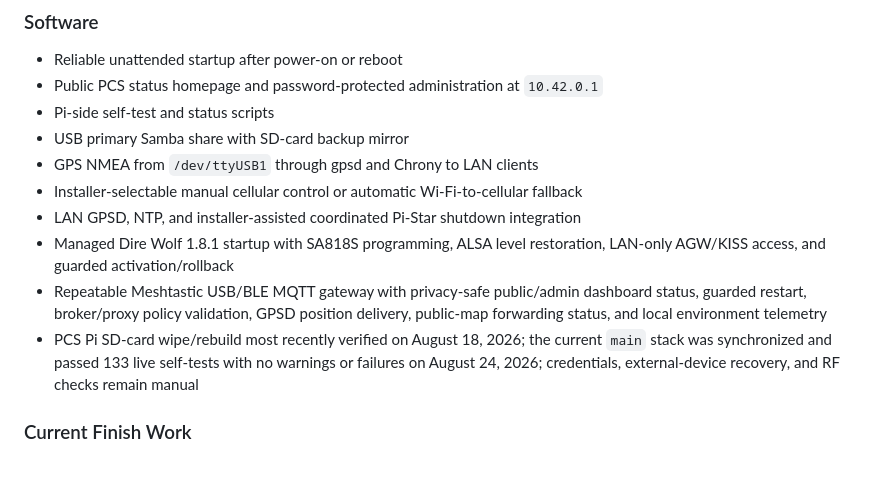
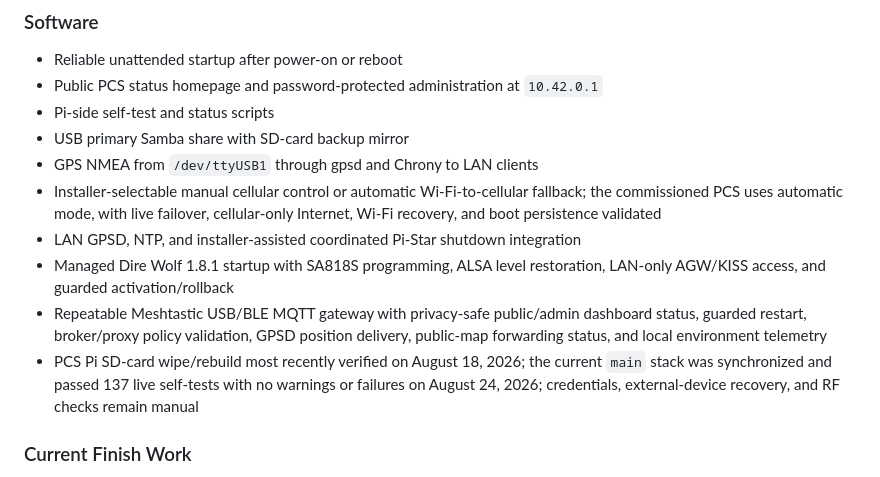
Before and after one commit to Saberhawk09/PCS-Portable-Comm-Server, a Markdown page: README.md, the part around the change. GitHub-like rendering.

Commit message:
Prepare PCS v1.3.1 release

```diff
--- a/README.md
+++ b/README.md
@@ -74,14 +74,16 @@ also unfinished.
 - Pi-side self-test and status scripts
 - USB primary Samba share with SD-card backup mirror
 - GPS NMEA from `/dev/ttyUSB1` through gpsd and Chrony to LAN clients
-- Installer-selectable manual cellular control or automatic Wi-Fi-to-cellular fallback
+- Installer-selectable manual cellular control or automatic Wi-Fi-to-cellular
+  fallback; the commissioned PCS uses automatic mode, with live failover,
+  cellular-only Internet, Wi-Fi recovery, and boot persistence validated
 - LAN GPSD, NTP, and installer-assisted coordinated Pi-Star shutdown integration
 - Managed Dire Wolf 1.8.1 startup with SA818S programming, ALSA level restoration, LAN-only AGW/KISS access, and guarded activation/rollback
 - Repeatable Meshtastic USB/BLE MQTT gateway with privacy-safe public/admin
   dashboard status, guarded restart, broker/proxy policy validation, GPSD
   position delivery, public-map forwarding status, and local environment telemetry
 - PCS Pi SD-card wipe/rebuild most recently verified on August 18, 2026; the
-  current `main` stack was synchronized and passed 133 live self-tests with no
+  current `main` stack was synchronized and passed 137 live self-tests with no
   warnings or failures on August 24, 2026; credentials, external-device
   recovery, and RF checks remain manual
 
```
Also changed, not shown: CHANGELOG.md (+4 -1 lines).
